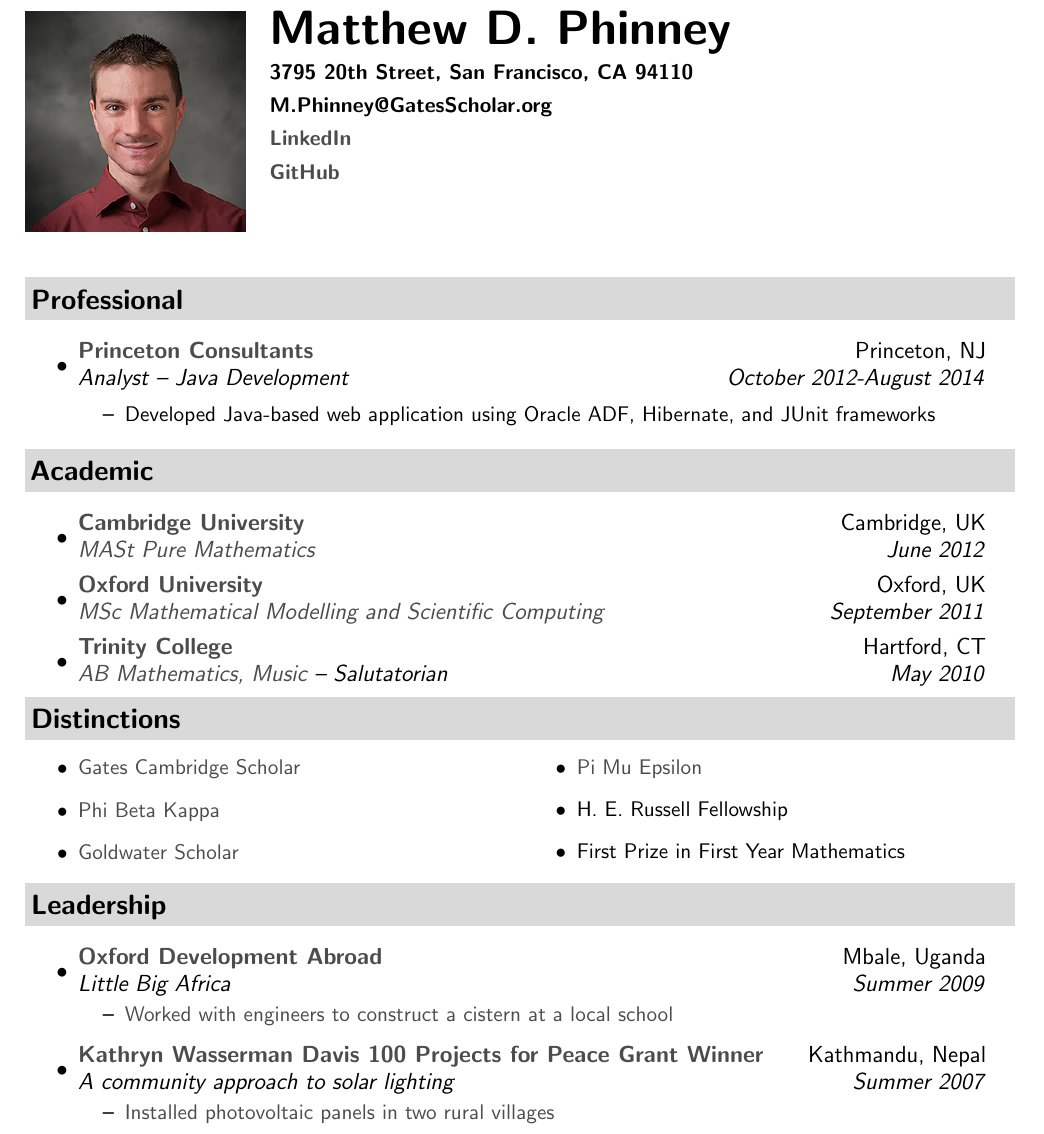
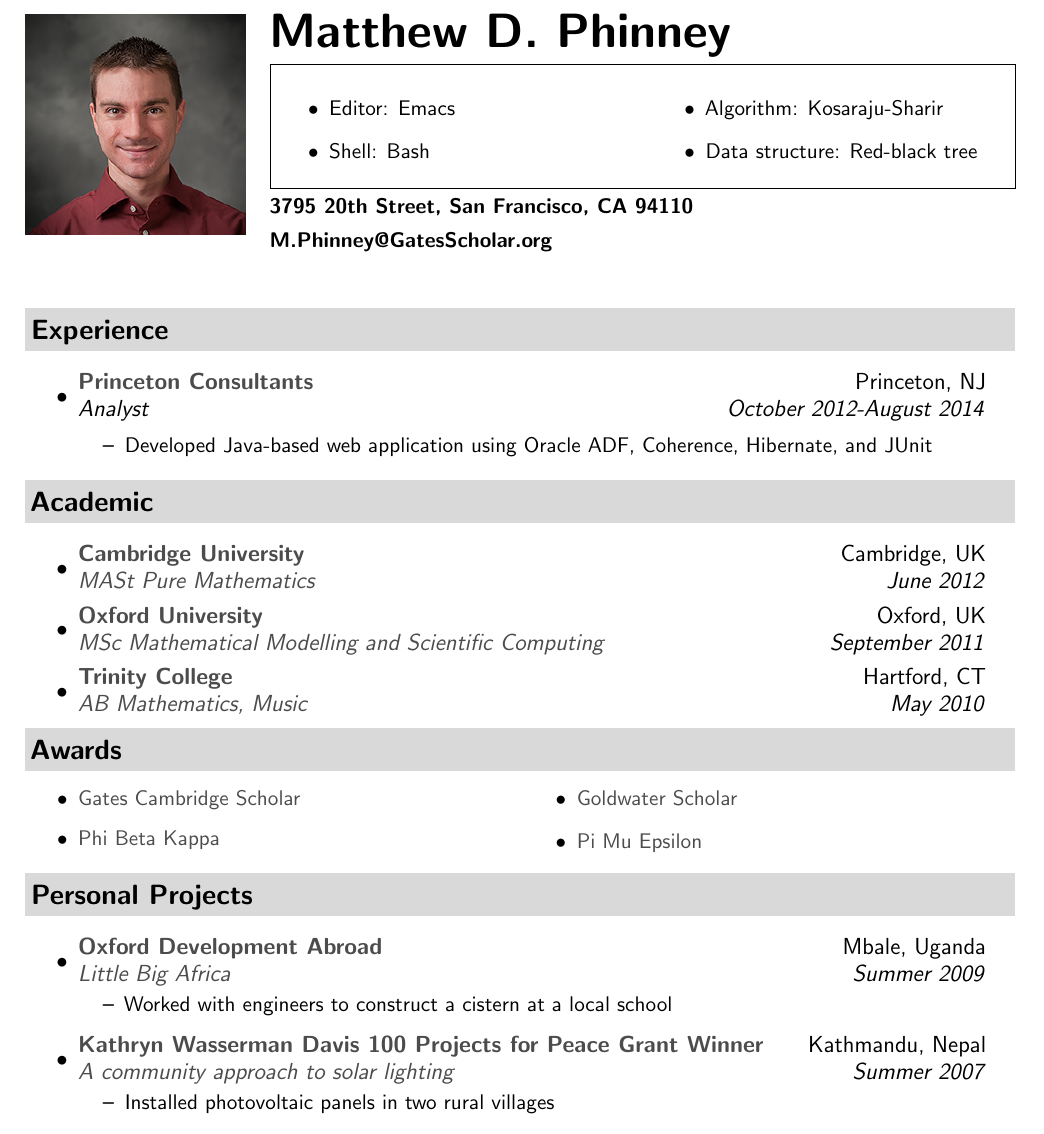
Before and after one commit to BruhKofi/projects, a LaTeX CV (resume/Matthew Phinney CV.tex): part of the page, cut so that both start at the same text. Compiled offline with pdfLaTeX.

Commit message:
Updated CV formatting

```diff
--- a/resume/Matthew Phinney CV.tex
+++ b/resume/Matthew Phinney CV.tex
@@ -67,7 +67,7 @@
 
 \newcommand{\mywebheader}{
 \begin{figure}[!ht]
-	\begin{minipage}[t]{.2\textwidth}
+	\begin{minipage}[t]{.25\textwidth}
 		\vspace{0pt}
     		\includegraphics[width=40mm]{Matt-Phinney-64.jpg}
    	 \end{minipage}\hfill
@@ -75,10 +75,19 @@
 		\vspace{0pt}
     		\begin{tabular*}{4in}{l@{\extracolsep{\fill}}r}
       			\textbf{{\Huge \textsc{{Matthew D. Phinney}}}} \vspace{0.05in}\\
+			\fbox{\parbox{\textwidth}{
+			\begin{multicols}{2}
+				\begin{itemize}
+					\item{Editor: Emacs}
+					\item{Shell: Bash}
+					\item{Algorithm: Kosaraju-Sharir}
+					\item{Data structure: Red-black tree}
+				\end{itemize}
+			\end{multicols}}}\vspace{0.05in}\\
 			{\textbf{{3795 20th Street, San Francisco, CA 94110}}} \vspace{0.05in}\\
 			{\textbf{{M.Phinney@GatesScholar.org}}} \vspace{0.05in}\\
-			{\textbf{\href{https://www.linkedin.com/profile/view?id=189910237&trk=nav_responsive_tab_profile}{LinkedIn}}} \vspace{0.05in}\\
-			{\textbf{\href{https://github.com/MatthewPhinney}{GitHub}}} \vspace{0.05in}\\
+			%%{\textbf{\href{https://www.linkedin.com/profile/view?id=189910237&trk=nav_responsive_tab_profile}{LinkedIn}}} \vspace{0.05in}\\
+			%%{\textbf{\href{https://github.com/MatthewPhinney}{GitHub}}} \vspace{0.05in}\\
     		\end{tabular*}
     	\end{minipage}
 \end{figure}
@@ -90,17 +99,17 @@
 %%%%%%%%%%%%%%%%%%%%%
 
 %%%%%%%%%%%%%%%%%%%%%%
-\resheading{\Large{Professional}}
+\resheading{\Large{Experience}}
 \large
 	\begin{itemize}
 		\item
-			\ressubheading{\href{http://www.princeton.com/}{Princeton Consultants}}{Princeton, NJ}{Analyst -- Java Development} {October 2012-August 2014}
+			\ressubheading{\href{http://www.princeton.com/}{Princeton Consultants}}{Princeton, NJ}{Analyst} {October 2012-August 2014}
 
 			{ \small
 				\begin{itemize}
 				\renewcommand{\baselinestretch}{1}
 				 \normalsize
-					{\resitem{Developed Java-based web application using Oracle ADF, Hibernate, and JUnit frameworks}}
+					{\resitem{Developed Java-based web application using Oracle ADF, Coherence, Hibernate, and JUnit}}
 					\begin{comment}
 					{\resitem{}}
 					{\resitem{Used the Hudson Continuous Integration server to build code base and run unit tests}}
@@ -118,11 +127,11 @@
 		\item
 			\ressubheading{\href{http://www.cam.ac.uk/}{Cambridge University}}{Cambridge, UK}{\href{http://www.maths.cam.ac.uk/postgrad/mathiii/}{MASt Pure Mathematics}} {June 2012}
 		\item
-			\ressubheading{\href{http://www.ox.ac.uk}{Oxford University}}{Oxford, UK}{\href{http://www.maths.ox.ac.uk/current-students/graduates/courses/mscmmsc}{MSc Mathematical Modelling and Scientific Computing}} {September 2011}
+			\ressubheading{\href{http://www.ox.ac.uk}{Oxford University}}{Oxford, UK}{\href{https://www.maths.ox.ac.uk/members/students/postgraduate-courses/msc-mmsc}{MSc Mathematical Modelling and Scientific Computing}} {September 2011}
 
 
 		\item
-			\ressubheading{\href{http://www.trincoll.edu/}{Trinity College}}{Hartford, CT}{{\href{http://www.trincoll.edu/Academics/MajorsAndMinors/Mathematics/Pages/default.aspx}{AB Mathematics,}} {\href{http://www.trincoll.edu/Academics/MajorsAndMinors/Music/Pages/default.aspx}{Music} -- Salutatorian}}{May 2010}
+			\ressubheading{\href{http://www.trincoll.edu/}{Trinity College}}{Hartford, CT}{{\href{http://www.trincoll.edu/Academics/MajorsAndMinors/Mathematics/Pages/default.aspx}{AB Mathematics,}} {\href{http://www.trincoll.edu/Academics/MajorsAndMinors/Music/Pages/default.aspx}{Music}}}{May 2010}
 
 	\end{itemize}
 
@@ -138,16 +147,18 @@
 
 % End coursework list
 %%%%%%%%%%%%%%%%%%%%%%
-\resheading{\Large{Distinctions}}
+\resheading{\Large{Awards}}
 \begin{multicols}{2}
 	\begin{itemize}
 	\normalsize
-		\resitem{\href{http://www.gatesscholar.org/our-scholars/new-scholar-profile.aspx?ScholarID=5646}{Gates Cambridge Scholar}}
+		\resitem{\href{http://www.gatescambridge.org/our-scholars/Profile.aspx?ScholarID=5646}{Gates Cambridge Scholar}}
 		\resitem{\href{http://www.pbk.org/home/index.aspx}{Phi Beta Kappa}}
 		\resitem{\href{http://www.act.org/goldwater/}{Goldwater Scholar}}
 		\resitem{\href{http://www.pme-math.org/}{Pi Mu Epsilon}}
+		\begin{comment}
 		\resitem{H. E. Russell Fellowship}
 		\resitem{First Prize in First Year Mathematics}
+		\end{comment}
 	\end{itemize}
 \end{multicols}
 % End Distinctions list
@@ -179,16 +190,16 @@
 
 
 %%%%%%%%%%%%%%%%%%%%%%
-\resheading{\Large{Leadership}}
+\resheading{\Large{Personal Projects}}
 \large
 	\begin{itemize}
 			\item
-			\ressubheading{\href{http://www.odauk.org/}{Oxford Development Abroad}}{Mbale, Uganda}{Little Big Africa}{Summer 2009}
+			\ressubheading{\href{http://www.odauk.org/}{Oxford Development Abroad}}{Mbale, Uganda}{\href{http://www.littlebigafrica.org/}{Little Big Africa}}{Summer 2009}
 				{ \small
 				\begin{itemize}
 				\renewcommand{\baselinestretch}{1}
 				 \normalsize
-					{\resitem{\href{http://www.littlebigafrica.org/}{Worked with engineers to construct a cistern at a local school}}}
+					{\resitem{Worked with engineers to construct a cistern at a local school}}
 
 				\end{itemize}
 				}
@@ -204,12 +215,12 @@
 %			 }
 %			\renewcommand{\baselinestretch}{1}
 		\item
-			\ressubheading{\href{http://www.davisprojectsforpeace.org/}{Kathryn Wasserman Davis 100 Projects for Peace Grant Winner}}{Kathmandu, Nepal}{A community approach to solar lighting}{Summer 2007}
+			\ressubheading{\href{http://www.davisprojectsforpeace.org/}{Kathryn Wasserman Davis 100 Projects for Peace Grant Winner}}{Kathmandu, Nepal}{\href{http://www.davisprojectsforpeace.org/projects/2007/node/243}{A community approach to solar lighting}}{Summer 2007}
 				{ \small
 				\begin{itemize}
 				\renewcommand{\baselinestretch}{1}
  				\normalsize
-					{\resitem{\href{http://www.davisprojectsforpeace.org/projects/2007/node/243}{Installed photovoltaic panels in two rural villages}}}
+					{\resitem{Installed photovoltaic panels in two rural villages}}
 				\end{itemize}
           			}
 
```
